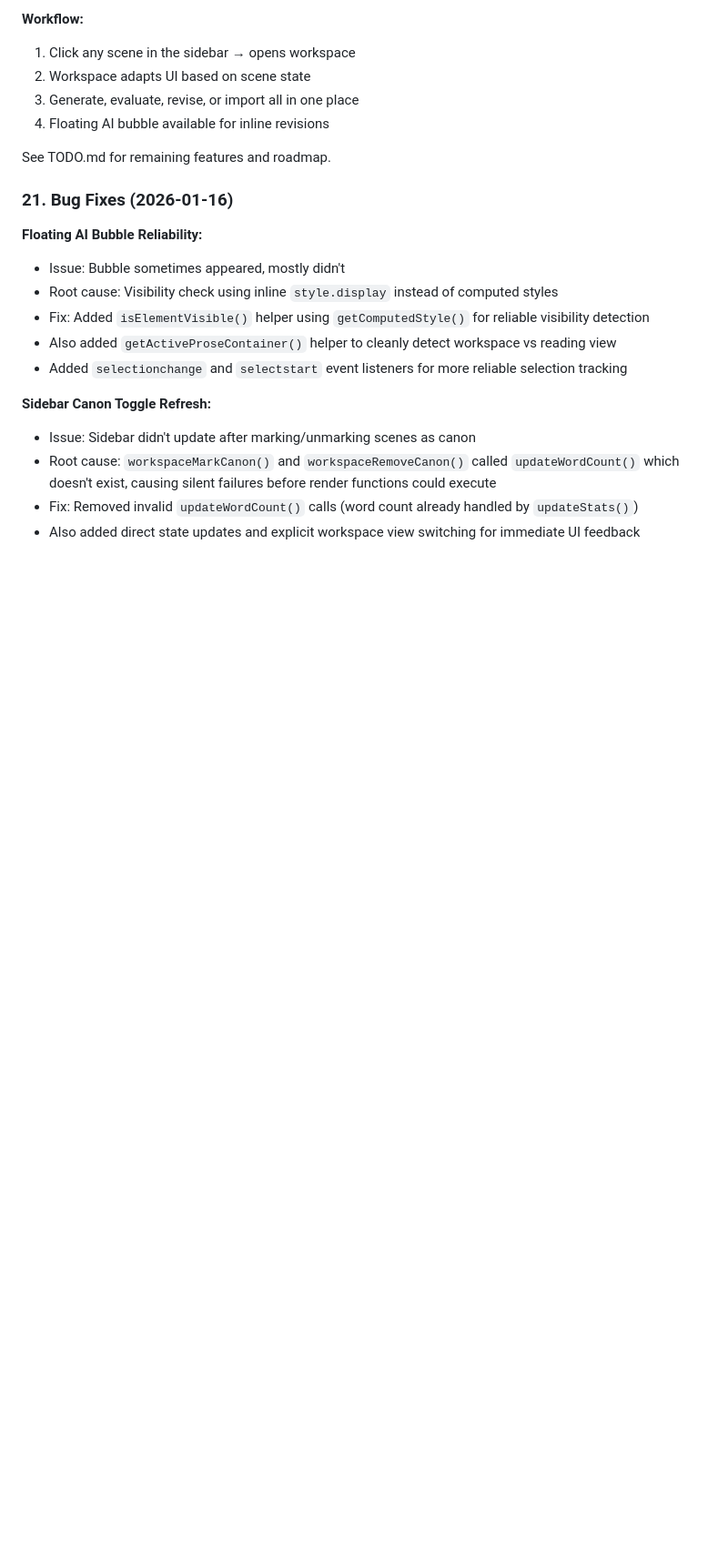
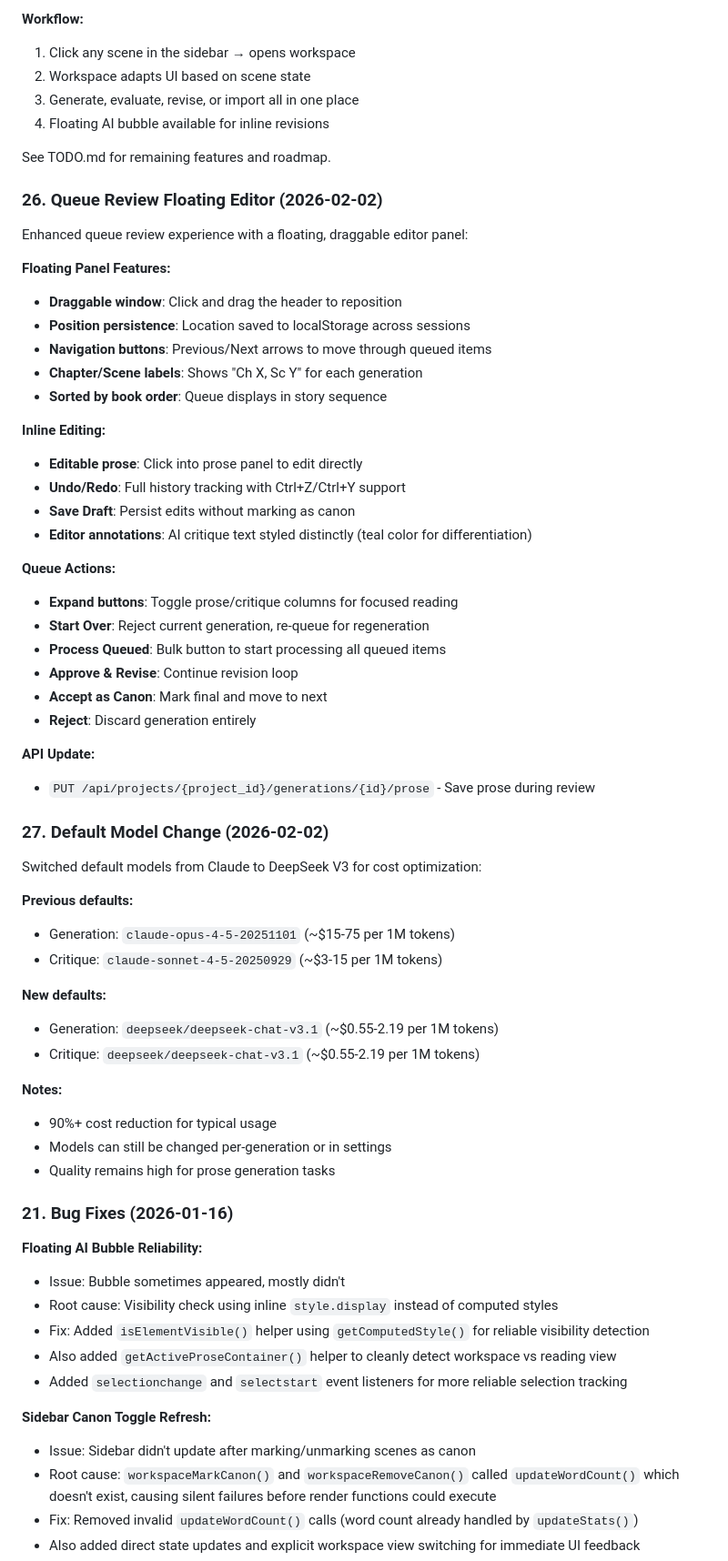
Before and after one commit to zaphodsdad/GhostWriter3000, a Markdown page: Claude.md, the part around one of its changes. Shown at 91% size. Rendered like a GitHub page; blank space fills up the shorter version.

Commit message:
Update docs: queue review editor, DeepSeek defaults
- Document floating draggable queue review panel with inline editing
- Document undo/redo/save draft and editor annotations
- Update default models from Claude to DeepSeek V3 for cost optimization
- Document Start Over and Process Queued buttons

Co-Authored-By: Claude Opus 4.5 <noreply@anthropic.com>

```diff
--- a/Claude.md
+++ b/Claude.md
@@ -727,6 +727,51 @@ Single adaptive workspace replaces separate Generate tab and Reading View:
 
 See TODO.md for remaining features and roadmap.
 
+### 26. Queue Review Floating Editor (2026-02-02)
+
+Enhanced queue review experience with a floating, draggable editor panel:
+
+**Floating Panel Features:**
+- **Draggable window**: Click and drag the header to reposition
+- **Position persistence**: Location saved to localStorage across sessions
+- **Navigation buttons**: Previous/Next arrows to move through queued items
+- **Chapter/Scene labels**: Shows "Ch X, Sc Y" for each generation
+- **Sorted by book order**: Queue displays in story sequence
+
+**Inline Editing:**
+- **Editable prose**: Click into prose panel to edit directly
+- **Undo/Redo**: Full history tracking with Ctrl+Z/Ctrl+Y support
+- **Save Draft**: Persist edits without marking as canon
+- **Editor annotations**: AI critique text styled distinctly (teal color for differentiation)
+
+**Queue Actions:**
+- **Expand buttons**: Toggle prose/critique columns for focused reading
+- **Start Over**: Reject current generation, re-queue for regeneration
+- **Process Queued**: Bulk button to start processing all queued items
+- **Approve & Revise**: Continue revision loop
+- **Accept as Canon**: Mark final and move to next
+- **Reject**: Discard generation entirely
+
+**API Update:**
+- `PUT /api/projects/{project_id}/generations/{id}/prose` - Save prose during review
+
+### 27. Default Model Change (2026-02-02)
+
+Switched default models from Claude to DeepSeek V3 for cost optimization:
+
+**Previous defaults:**
+- Generation: `claude-opus-4-5-20251101` (~$15-75 per 1M tokens)
+- Critique: `claude-sonnet-4-5-20250929` (~$3-15 per 1M tokens)
+
+**New defaults:**
+- Generation: `deepseek/deepseek-chat-v3.1` (~$0.55-2.19 per 1M tokens)
+- Critique: `deepseek/deepseek-chat-v3.1` (~$0.55-2.19 per 1M tokens)
+
+**Notes:**
+- 90%+ cost reduction for typical usage
+- Models can still be changed per-generation or in settings
+- Quality remains high for prose generation tasks
+
 ### 21. Bug Fixes (2026-01-16)
 
 **Floating AI Bubble Reliability:**
```
Also changed, not shown: other parts of Claude.md (+2 -2 lines), README.md (+3 -2 lines).
